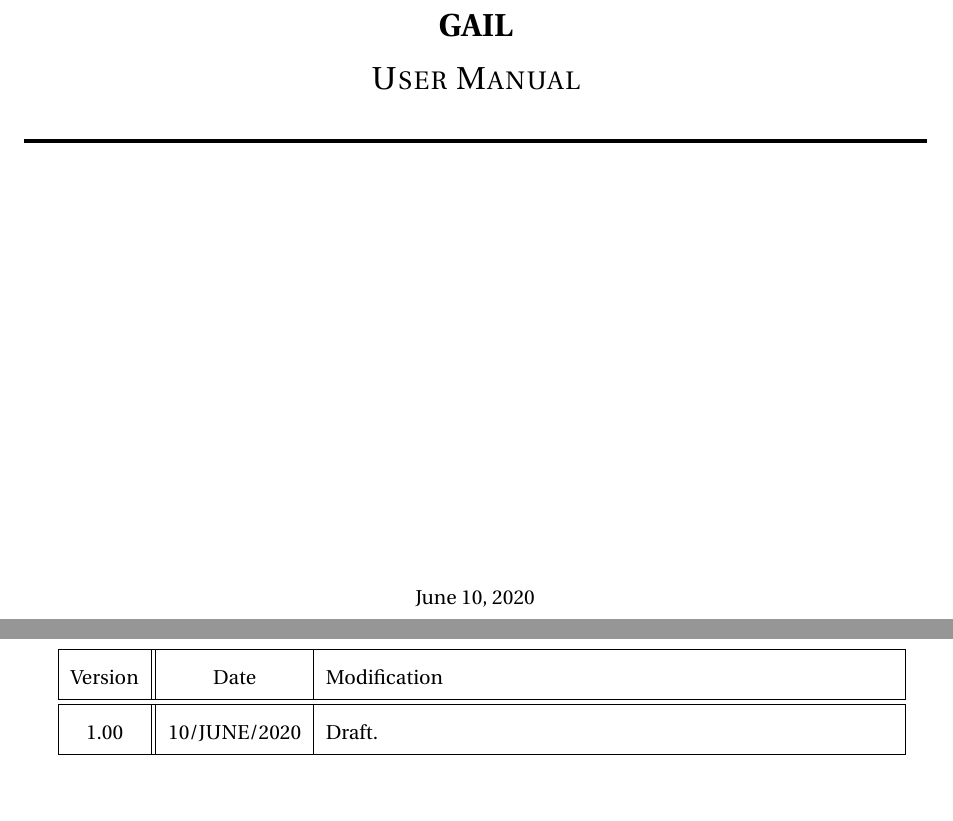
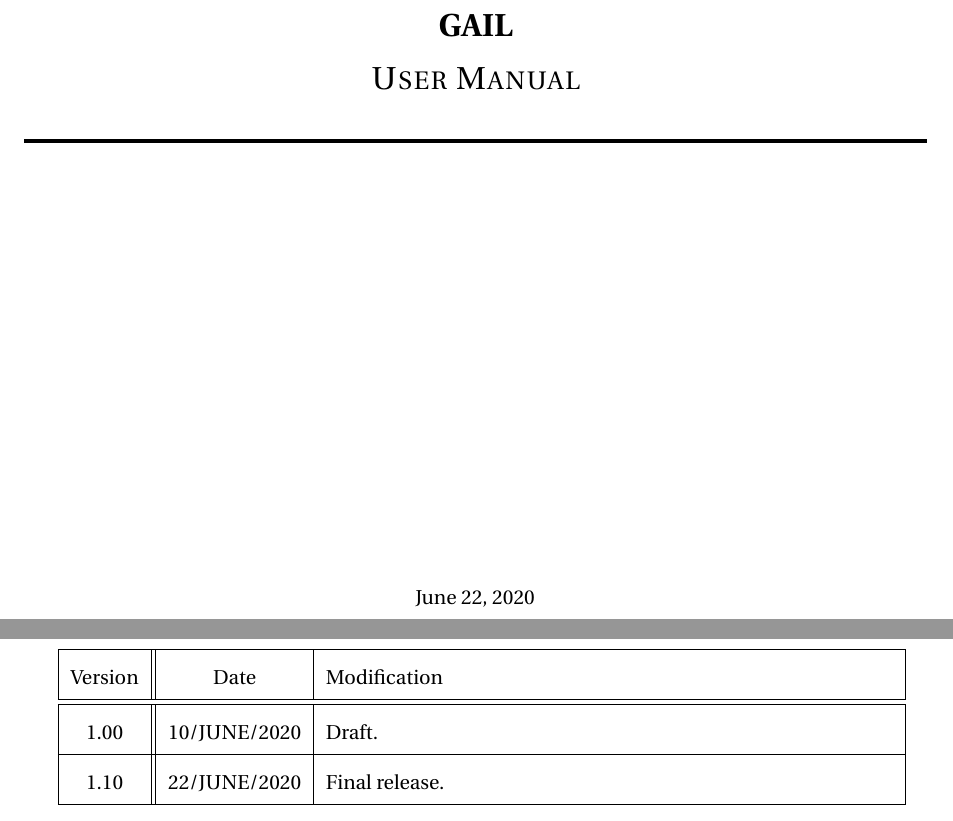
Before and after one commit to corydoras69dev/gail-driver, a LaTeX document (doc/user_manual/user_manual.tex): two parts of pages 1 and 2 of 13, joined at a grey line, cut so that both start at the same text. Compiled offline with pdfLaTeX.

Commit message:
date 10JUN -> 22JUN

```diff
--- a/doc/user_manual/user_manual.tex
+++ b/doc/user_manual/user_manual.tex
@@ -186,7 +186,7 @@
 \newcommand{\bm}[1]{{\mbox{\boldmath $#1$}}}
 
 \date{
-    \normalsize{June 10, 2020}
+    \normalsize{June 22, 2020}
     }
 
 %-------------------------------------------------------------------------------
@@ -216,6 +216,7 @@
 \hline
 \hline
 1.00& 10/JUNE/2020 & Draft.\\\hline
+1.10& 22/JUNE/2020 & Final release.\\\hline
 \end{tabular}
 
 \newpage
```
Also changed, not shown: doc/report/gail_autonomous_driving_report.tex (+2 -1 lines).
